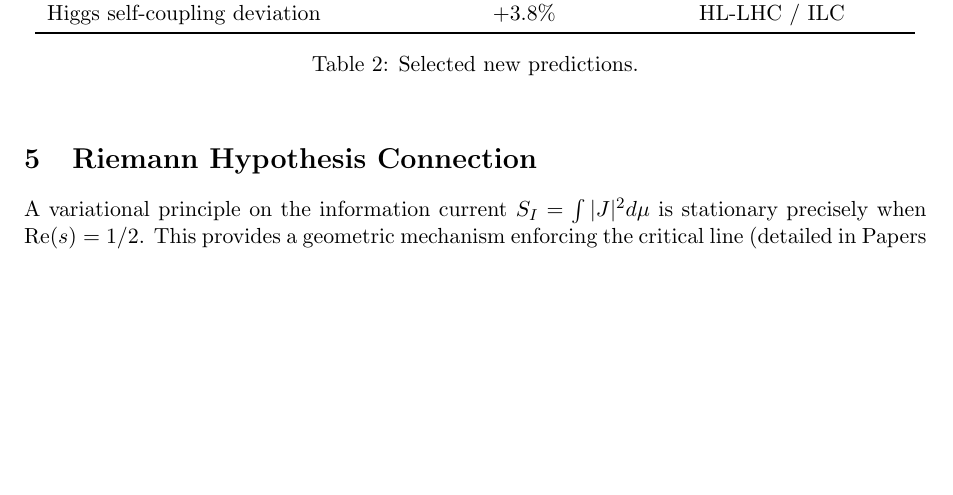
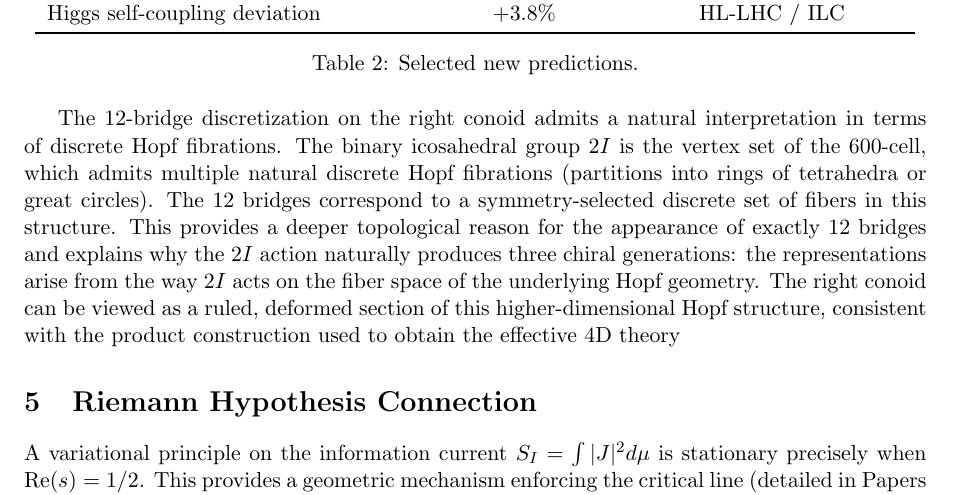
Before and after one commit to mohawksd9sd-maker/SAM3-DualZero-Conoid, a LaTeX paper (papers/SAM3_Paper_08_Summary_Final.tex): part of page 2 of 3, cut so that both start at the same text, the shorter picture padded with empty space. Compiled offline with pdfLaTeX.

Commit message:
Enhance summary with discrete Hopf fibrations context
Added a detailed explanation of the 12-bridge discretization related to discrete Hopf fibrations and its implications on symmetry and chiral generations.

```diff
--- a/papers/SAM3_Paper_08_Summary_Final.tex
+++ b/papers/SAM3_Paper_08_Summary_Final.tex
@@ -86,7 +86,7 @@ Higgs self-coupling deviation & $+3.8\%$ & HL-LHC / ILC \\
 \end{tabular}
 \caption{Selected new predictions.}
 \end{table}
-
+The 12-bridge discretization on the right conoid admits a natural interpretation in terms of discrete Hopf fibrations. The binary icosahedral group $  2I  $ is the vertex set of the 600-cell, which admits multiple natural discrete Hopf fibrations (partitions into rings of tetrahedra or great circles). The 12 bridges correspond to a symmetry-selected discrete set of fibers in this structure. This provides a deeper topological reason for the appearance of exactly 12 bridges and explains why the $  2I  $ action naturally produces three chiral generations: the representations arise from the way $  2I  $ acts on the fiber space of the underlying Hopf geometry. The right conoid can be viewed as a ruled, deformed section of this higher-dimensional Hopf structure, consistent with the product construction used to obtain the effective 4D theory
 \section{Riemann Hypothesis Connection}
 
 A variational principle on the information current \(S_I = \int |J|^2 d\mu\) is stationary precisely when \(\operatorname{Re}(s) = 1/2\). This provides a geometric mechanism enforcing the critical line (detailed in Papers 11 and 15).
```
